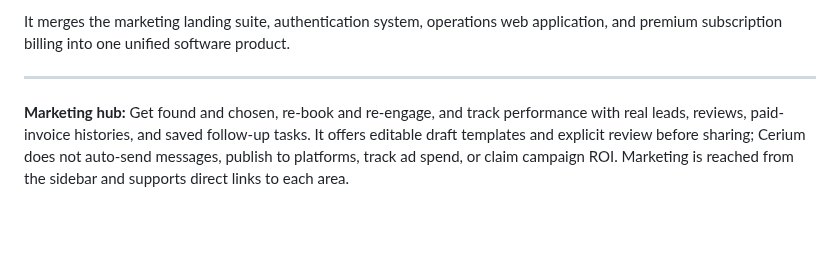
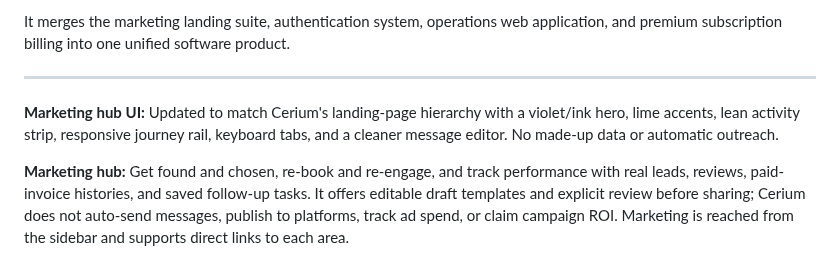
Before and after one commit to karthikt08/cerium-v2, a Markdown page: README.md, the part around the change. Drawn GitHub-style; blank space fills up the shorter version.

Commit message:
Update README for refreshed Cerium Marketing UI

```diff
--- a/README.md
+++ b/README.md
@@ -24,6 +24,8 @@ preview to test the current flow.
 It merges the marketing landing suite, authentication system, operations web application, and premium subscription billing into one unified software product.
 
 ---
+
+**Marketing hub UI:** Updated to match Cerium's landing-page hierarchy with a violet/ink hero, lime accents, lean activity strip, responsive journey rail, keyboard tabs, and a cleaner message editor. No made-up data or automatic outreach.
 
 **Marketing hub:** Get found and chosen, re-book and re-engage, and track performance with real leads, reviews, paid-invoice histories, and saved follow-up tasks. It offers editable draft templates and explicit review before sharing; Cerium does not auto-send messages, publish to platforms, track ad spend, or claim campaign ROI. Marketing is reached from the sidebar and supports direct links to each area.
 
```
